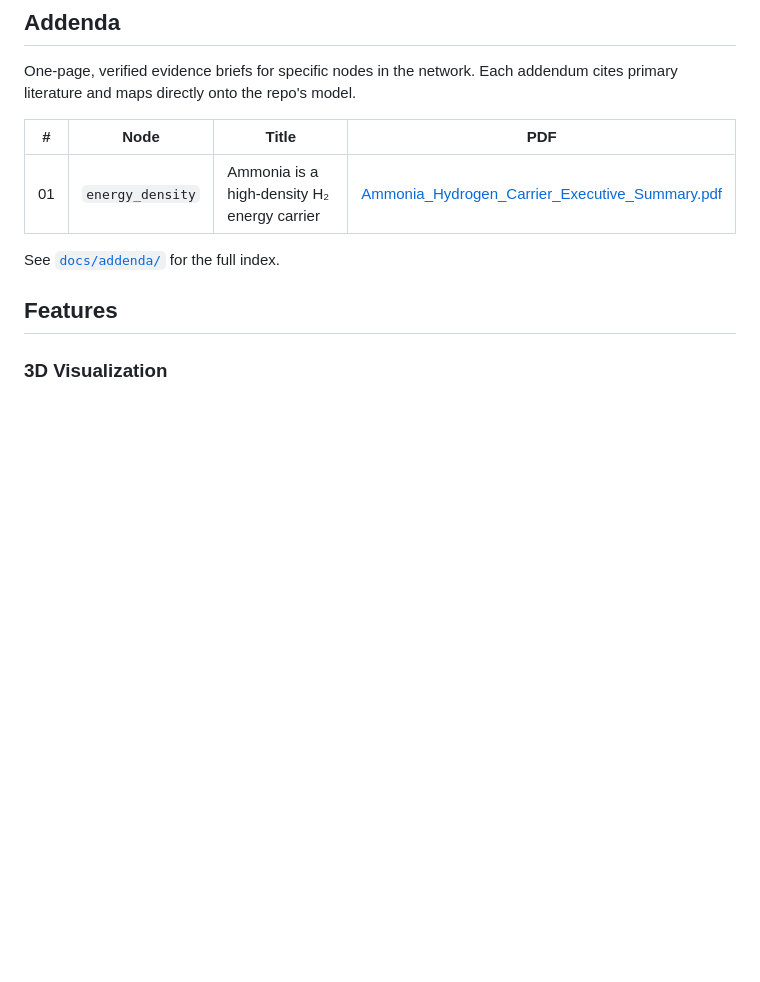
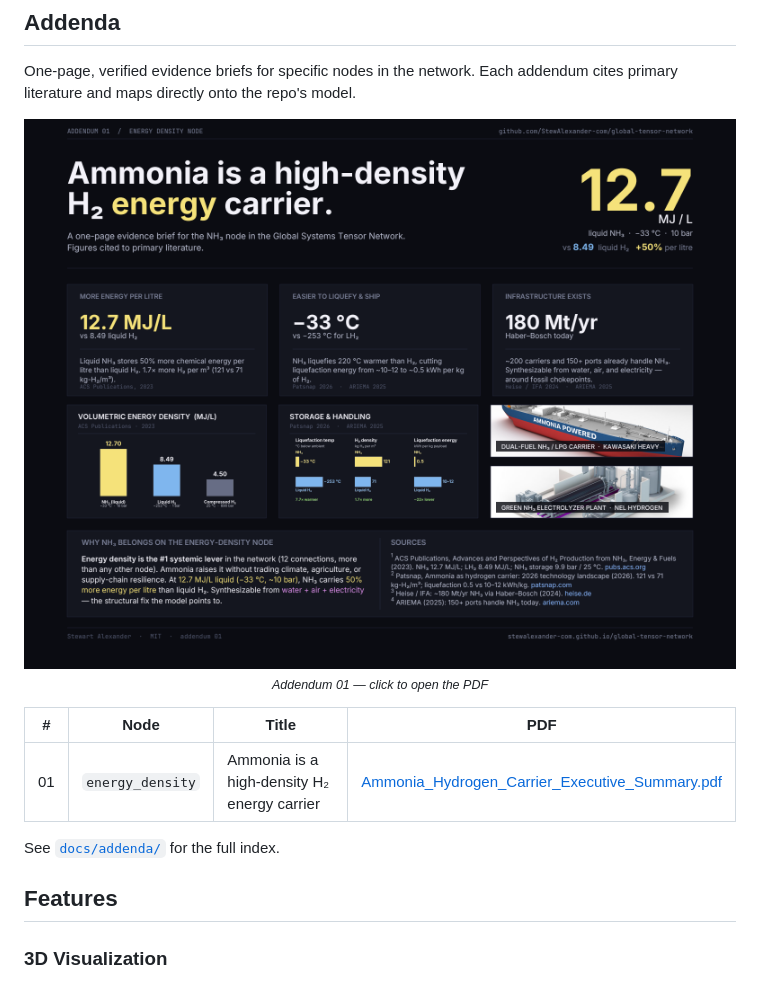
Before and after one commit to StewAlexander-com/global-tensor-network, a Markdown page: README.md, the part around the change. GitHub-like rendering; pictures changed too: docs/addenda/addendum_01_thumb.png (added); blank space fills up the shorter version.

```diff
--- a/README.md
+++ b/README.md
@@ -62,6 +62,14 @@ This model maps 15 global systems with push/pull couplings between them. Each ed
 ## Addenda
 
 One-page, verified evidence briefs for specific nodes in the network. Each addendum cites primary literature and maps directly onto the repo's model.
+
+<p align="center">
+  <a href="./docs/addenda/Ammonia_Hydrogen_Carrier_Executive_Summary.pdf">
+    <img src="./docs/addenda/addendum_01_thumb.png" alt="Addendum 01 — Ammonia is a high-density H₂ energy carrier (click to open PDF)" width="720" />
+  </a>
+  <br />
+  <sub><em>Addendum 01 — click to open the PDF</em></sub>
+</p>
 
 | #  | Node             | Title                                       | PDF                                                                                                                         |
 |----|------------------|---------------------------------------------|-----------------------------------------------------------------------------------------------------------------------------|
```
Also changed, not shown: docs/addenda/README.md (+8 -0 lines), 1 other file.
